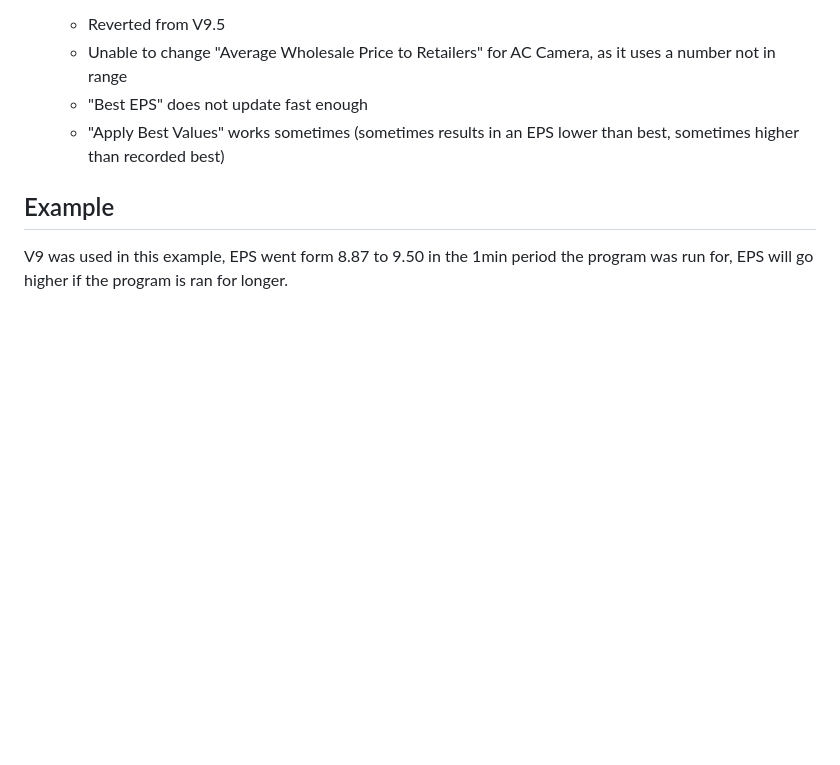
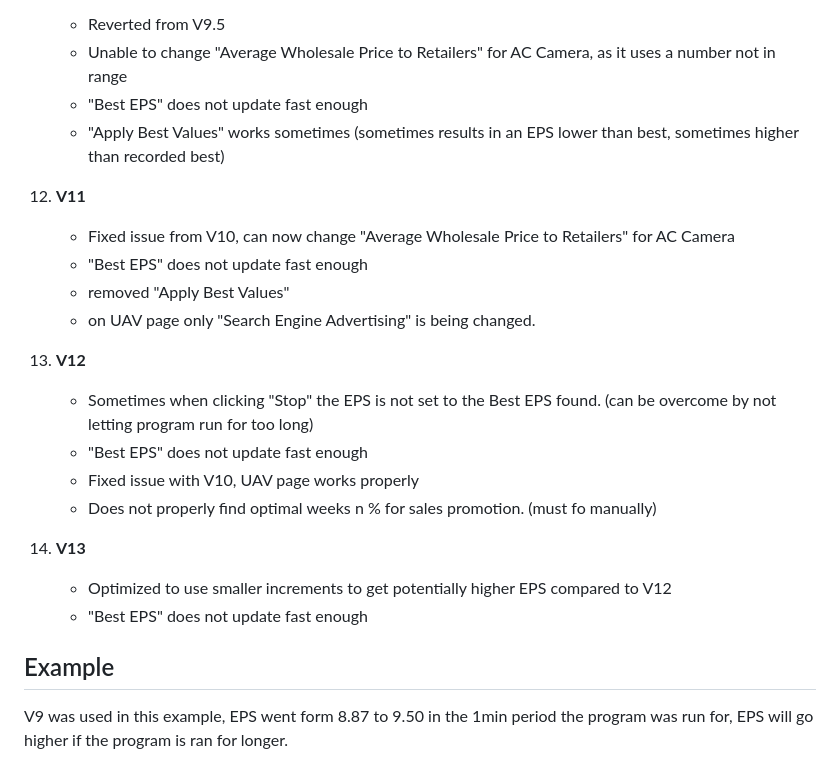
Before and after one commit to sankeer28/glo-bus-max-eps, a Markdown page: README.md, the part around the change. GitHub-like rendering; folded sections open; blank space fills up the shorter version.

```diff
--- a/README.md
+++ b/README.md
@@ -141,6 +141,25 @@ The core functionality of **Glo-Bus Max EPS** is driven by several key JavaScrip
       - "Best EPS" does not update fast enough
       - "Apply Best Values" works sometimes (sometimes results in an EPS lower than best, sometimes higher than recorded best)
 
+  12. **V11**
+      - Fixed issue from V10, can now change "Average Wholesale Price to Retailers" for AC Camera
+      - "Best EPS" does not update fast enough
+      - removed "Apply Best Values"
+      - on UAV page only "Search Engine Advertising" is being changed.
+
+
+  13. **V12**
+      - Sometimes when clicking "Stop" the EPS is not set to the Best EPS found. (can be overcome by not letting program run for too long)
+      - "Best EPS" does not update fast enough
+      - Fixed issue with V10, UAV page works properly
+      - Does not properly find optimal weeks n % for sales promotion. (must fo manually)
+
+  14. **V13**
+      - Optimized to use smaller increments to get potentially higher EPS compared to V12
+      - "Best EPS" does not update fast enough
+
+
+
 </details>
 
 ## Example
```
